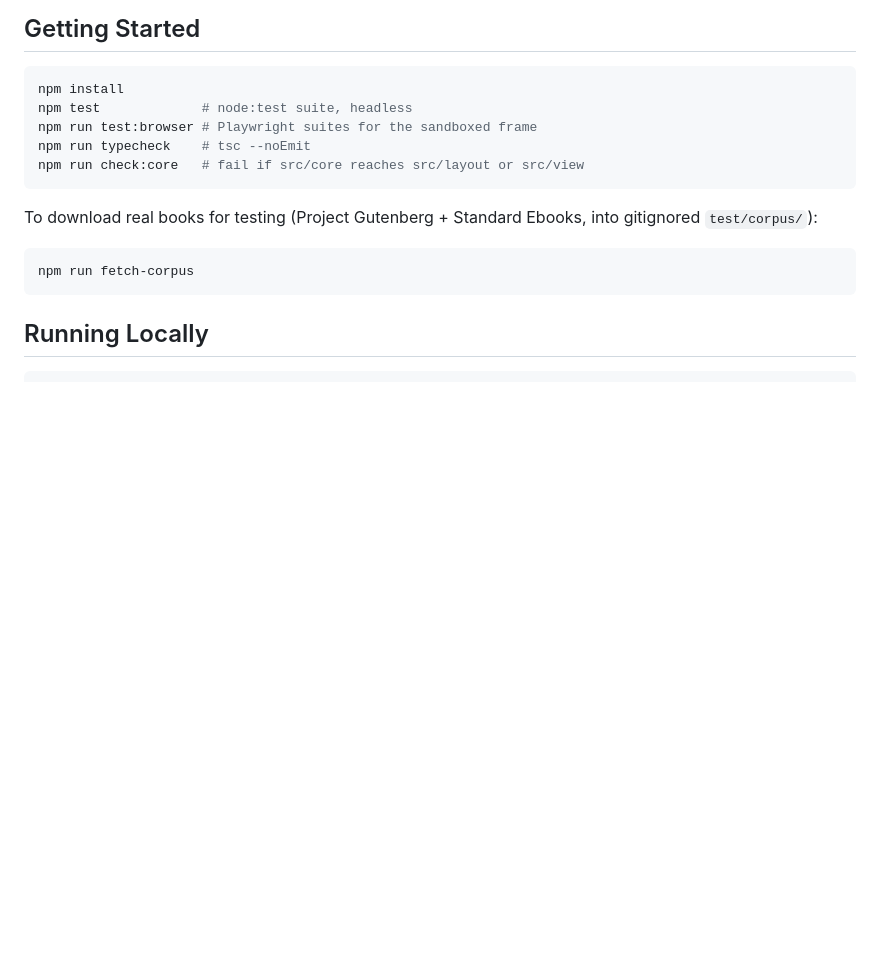
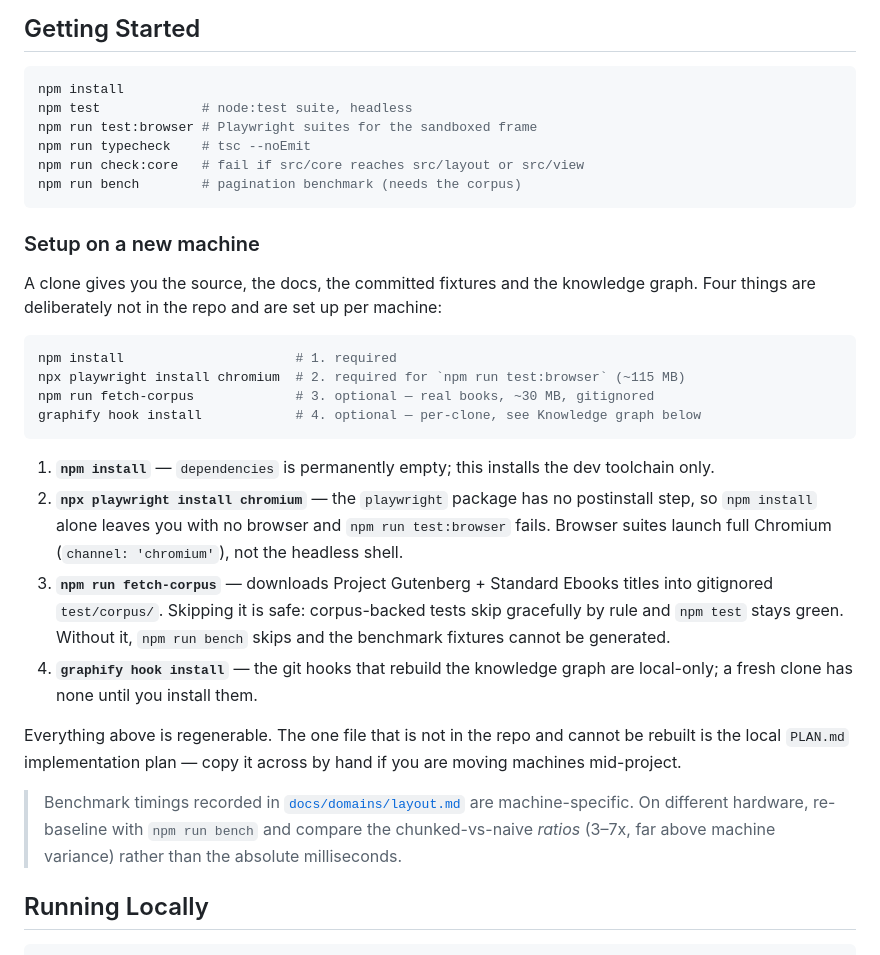
Before and after one commit to vitaliy-tkachuk/wolfy-reader, a Markdown page: README.md, the part around the change. GitHub-like rendering; blank space fills up the shorter version.

Commit message:
docs: add a per-machine setup section to the README
The browser suites need `npx playwright install chromium`, which npm
install does not do — the playwright package ships no postinstall step —
and nothing said so. The remaining per-machine steps were spread across
three sections, so a fresh clone had no single setup path.

````diff
--- a/README.md
+++ b/README.md
@@ -21,13 +21,28 @@ npm test             # node:test suite, headless
 npm run test:browser # Playwright suites for the sandboxed frame
 npm run typecheck    # tsc --noEmit
 npm run check:core   # fail if src/core reaches src/layout or src/view
+npm run bench        # pagination benchmark (needs the corpus)
 ```
 
-To download real books for testing (Project Gutenberg + Standard Ebooks, into gitignored `test/corpus/`):
+### Setup on a new machine
+
+A clone gives you the source, the docs, the committed fixtures and the knowledge graph. Four things are deliberately not in the repo and are set up per machine:
 
 ```bash
-npm run fetch-corpus
+npm install                      # 1. required
+npx playwright install chromium  # 2. required for `npm run test:browser` (~115 MB)
+npm run fetch-corpus             # 3. optional — real books, ~30 MB, gitignored
+graphify hook install            # 4. optional — per-clone, see Knowledge graph below
 ```
+
+1. **`npm install`** — `dependencies` is permanently empty; this installs the dev toolchain only.
+2. **`npx playwright install chromium`** — the `playwright` package has no postinstall step, so `npm install` alone leaves you with no browser and `npm run test:browser` fails. Browser suites launch full Chromium (`channel: 'chromium'`), not the headless shell.
+3. **`npm run fetch-corpus`** — downloads Project Gutenberg + Standard Ebooks titles into gitignored `test/corpus/`. Skipping it is safe: corpus-backed tests skip gracefully by rule and `npm test` stays green. Without it, `npm run bench` skips and the benchmark fixtures cannot be generated.
+4. **`graphify hook install`** — the git hooks that rebuild the knowledge graph are local-only; a fresh clone has none until you install them.
+
+Everything above is regenerable. The one file that is not in the repo and cannot be rebuilt is the local `PLAN.md` implementation plan — copy it across by hand if you are moving machines mid-project.
+
+> Benchmark timings recorded in [`docs/domains/layout.md`](docs/domains/layout.md) are machine-specific. On different hardware, re-baseline with `npm run bench` and compare the chunked-vs-naive *ratios* (3–7x, far above machine variance) rather than the absolute milliseconds.
 
 ## Running Locally
 
````
